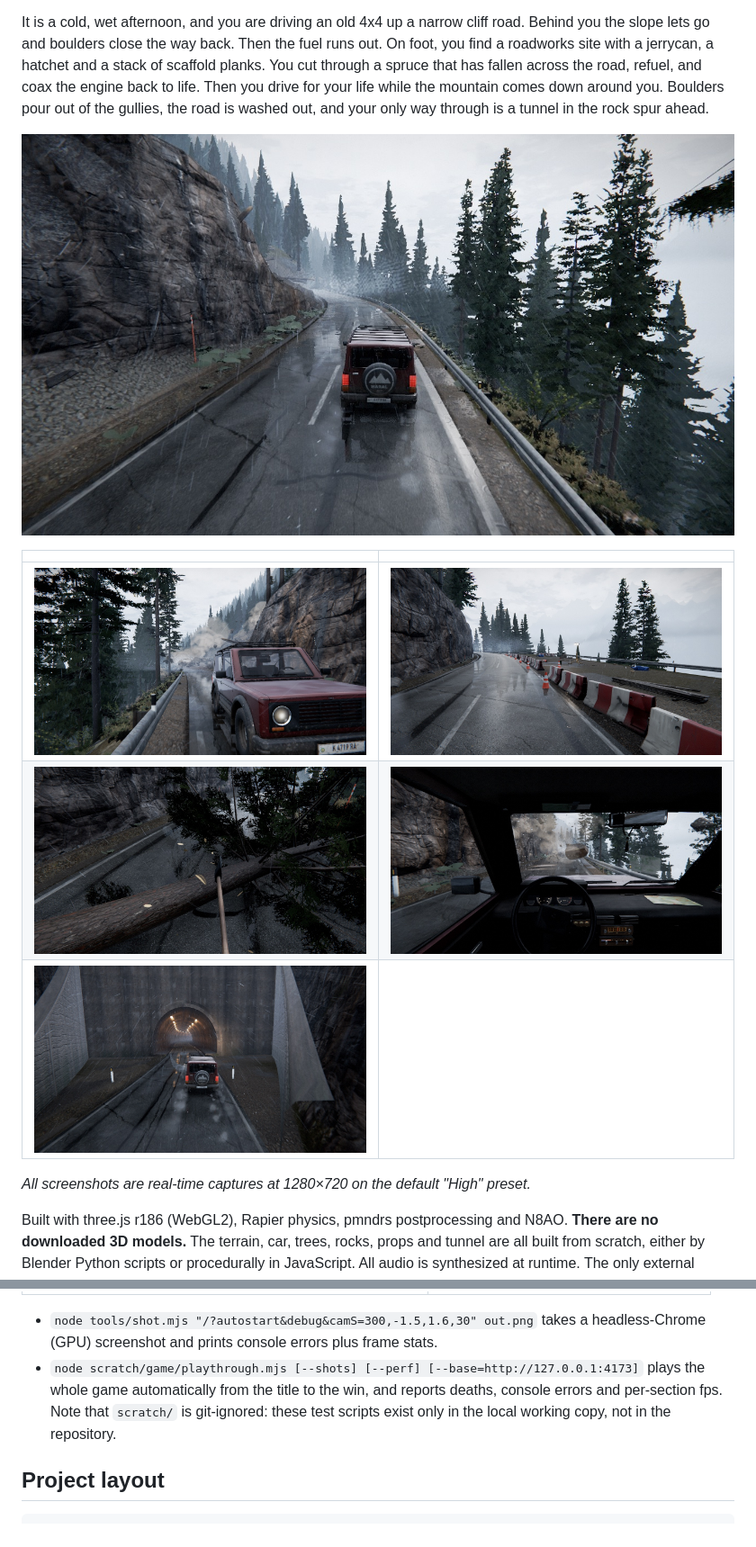
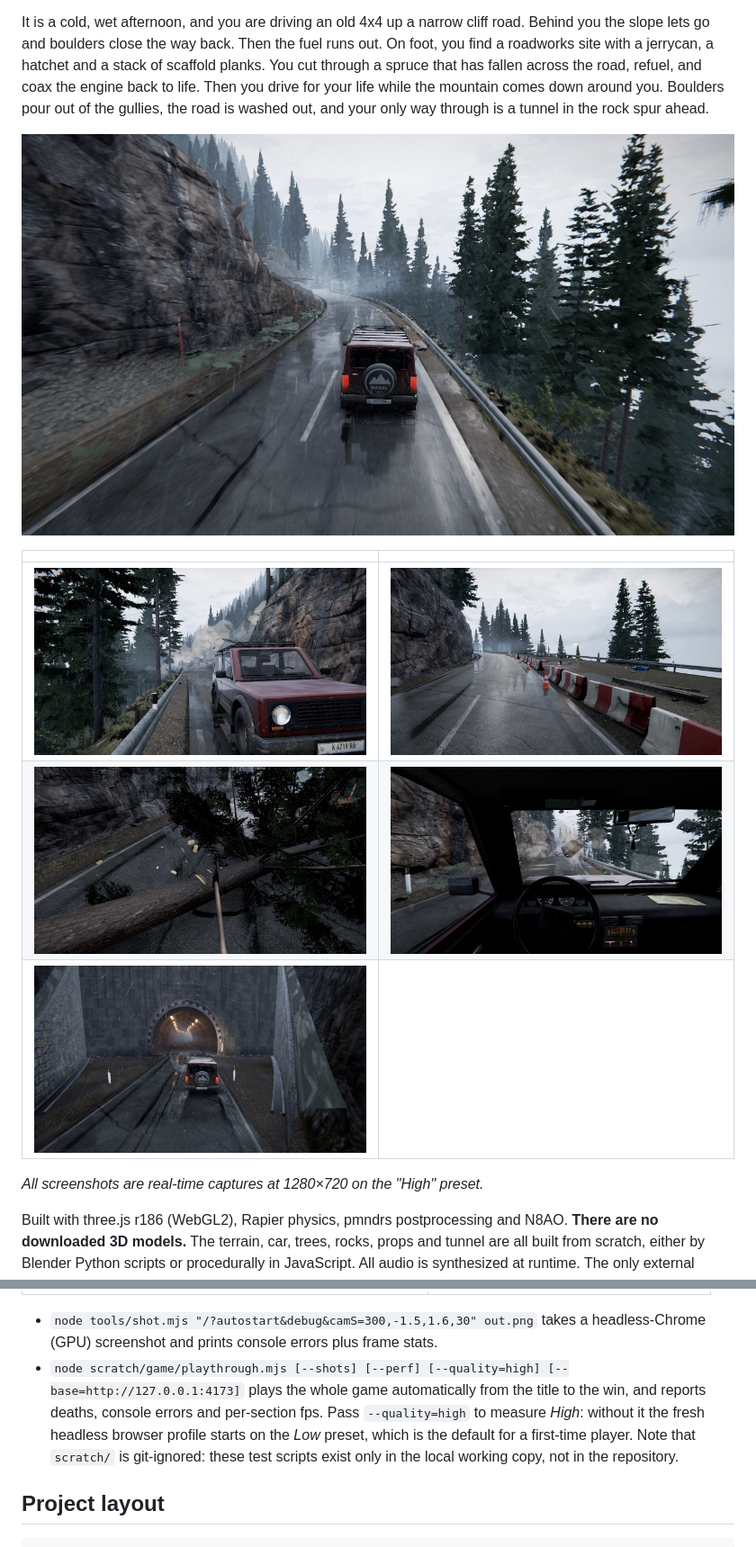
Before and after one commit to GOD-OF-CODES/landslide, a Markdown page: README.md, 2 parts joined by grey strips. Shown at 90% size. Rendered like a GitHub page; pictures changed too: docs/screenshots/01_intro_drive_chase.jpg, docs/screenshots/02_rockfall.jpg, docs/screenshots/03_onfoot_roadworks.jpg.

```diff
--- a/README.md
+++ b/README.md
@@ -12,7 +12,7 @@ It is a cold, wet afternoon, and you are driving an old 4x4 up a narrow cliff ro
 | ![Chopping the fallen tree](docs/screenshots/04_chopping_tree.jpg) | ![Escape: rocks crossing the road](docs/screenshots/05_escape_rocks_cockpit.jpg) |
 | ![The tunnel](docs/screenshots/06_tunnel_win.jpg) | |
 
-*All screenshots are real-time captures at 1280×720 on the default "High" preset.*
+*All screenshots are real-time captures at 1280×720 on the "High" preset.*
 
 Built with three.js r186 (WebGL2), Rapier physics, pmndrs postprocessing and N8AO. **There are no downloaded 3D models.** The terrain, car, trees, rocks, props and tunnel are all built from scratch, either by Blender Python scripts or procedurally in JavaScript. All audio is synthesized at runtime. The only external assets are CC0 textures and one HDRI from [Poly Haven](https://polyhaven.com).
 
@@ -132,7 +134,7 @@ URL flags (see `src/core/debug.js`):
 | `?quality=…` | pick a quality preset |
 
 - `node tools/shot.mjs "/?autostart&debug&camS=300,-1.5,1.6,30" out.png` takes a headless-Chrome (GPU) screenshot and prints console errors plus frame stats.
-- `node scratch/game/playthrough.mjs [--shots] [--perf] [--base=http://127.0.0.1:4173]` plays the whole game automatically from the title to the win, and reports deaths, console errors and per-section fps. Note that `scratch/` is git-ignored: these test scripts exist only in the local working copy, not in the repository.
+- `node scratch/game/playthrough.mjs [--shots] [--perf] [--quality=high] [--base=http://127.0.0.1:4173]` plays the whole game automatically from the title to the win, and reports deaths, console errors and per-section fps. Pass `--quality=high` to measure *High*: without it the fresh headless browser profile starts on the *Low* preset, which is the default for a first-time player. Note that `scratch/` is git-ignored: these test scripts exist only in the local working copy, not in the repository.
 
 ## Project layout
 
```
Also changed, not shown: other parts of README.md (+11 -9 lines), 4 other files.
